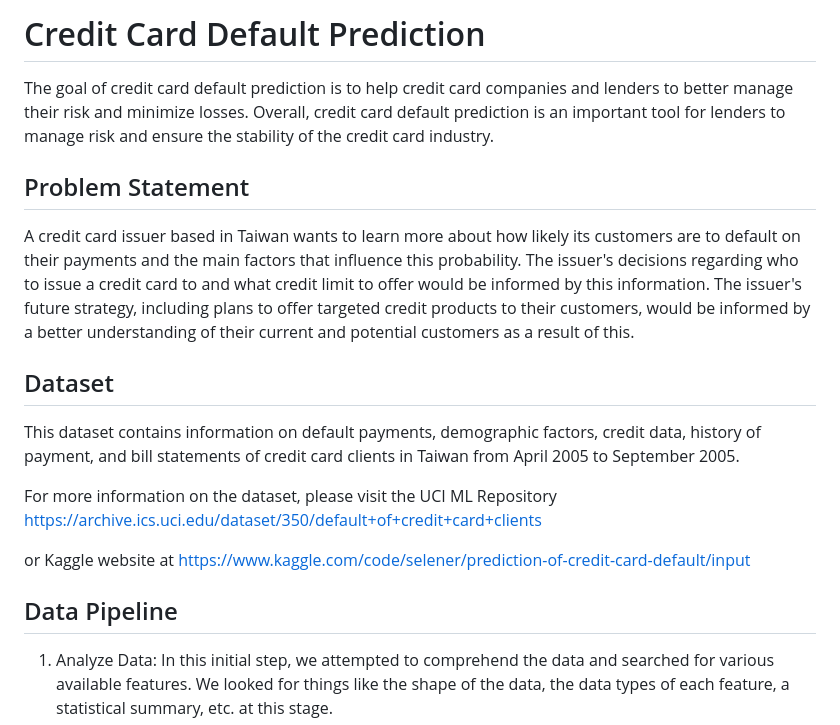
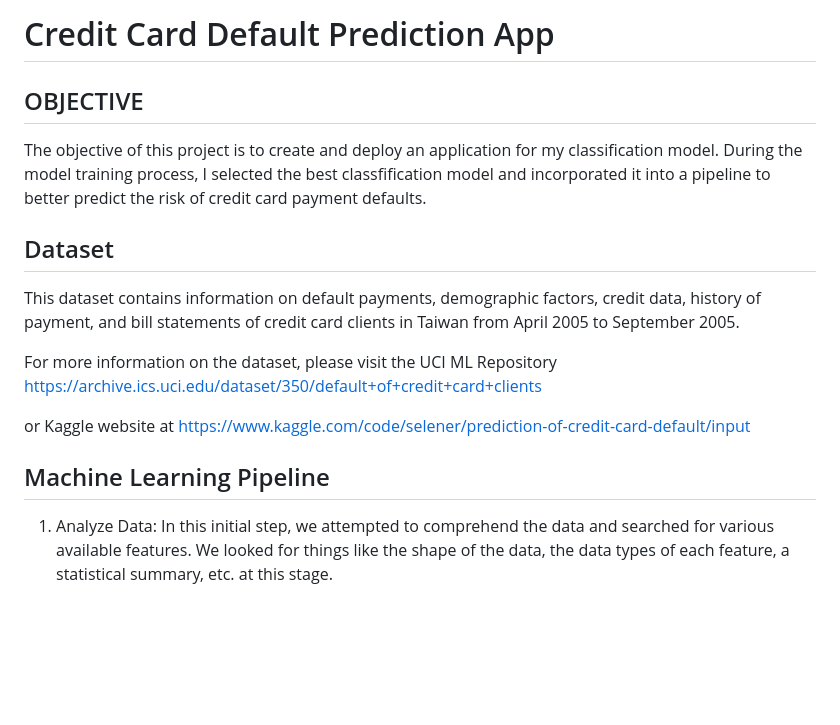
Before and after one commit to abhijitpaul0212/Credit-Card-Defaults-Prediction, a Markdown page: README.md, the part around the change. Drawn GitHub-style; blank space fills up the shorter version.

```diff
--- a/README.md
+++ b/README.md
@@ -1,10 +1,8 @@
-# Credit Card Default Prediction
+# Credit Card Default Prediction App
 
-The goal of credit card default prediction is to help credit card companies and lenders to better manage their risk and minimize losses. Overall, credit card default prediction is an important tool for lenders to manage risk and ensure the stability of the credit card industry.
+## OBJECTIVE
+The objective of this project is to create and deploy an application for my classification model. During the model training process, I selected the best classfification model and incorporated it into a pipeline to better predict the risk of credit card payment defaults.
 
-
-## Problem Statement
-A credit card issuer based in Taiwan wants to learn more about how likely its customers are to default on their payments and the main factors that influence this probability. The issuer's decisions regarding who to issue a credit card to and what credit limit to offer would be informed by this information. The issuer's future strategy, including plans to offer targeted credit products to their customers, would be informed by a better understanding of their current and potential customers as a result of this.
 
 ## Dataset
 This dataset contains information on default payments, demographic factors, credit data, history of payment, and bill statements of credit card clients in Taiwan from April 2005 to September 2005.
@@ -14,7 +12,7 @@ https://archive.ics.uci.edu/dataset/350/default+of+credit+card+clients
 
 or Kaggle website at https://www.kaggle.com/code/selener/prediction-of-credit-card-default/input
 
-## Data Pipeline
+## Machine Learning Pipeline
 1. Analyze Data: In this initial step, we attempted to comprehend the data and searched for various available features. We looked for things like the shape of the data, the data types of each feature, a statistical summary, etc. at this stage.
 2. EDA: EDA stands for Exploratory Data Analysis. It is a process of analyzing and understanding the data. The goal of EDA is to gain insights into the data, identify patterns, and discover relationships and trends. It helps to identify outliers, missing values, and any other issues that may affect the analysis and modeling of the data.
 3. Data Cleaning: Data cleaning is the process of identifying and correcting or removing inaccuracies, inconsistencies, and handling missing values in a dataset. We inspected the dataset for duplicate values. The null value and outlier detection and treatment followed. For the imputation of the null value we used the Mean, Median, and Mode techniques, and for the outliers, we used the Clipping method to handle the outliers without any loss to the data.
```
